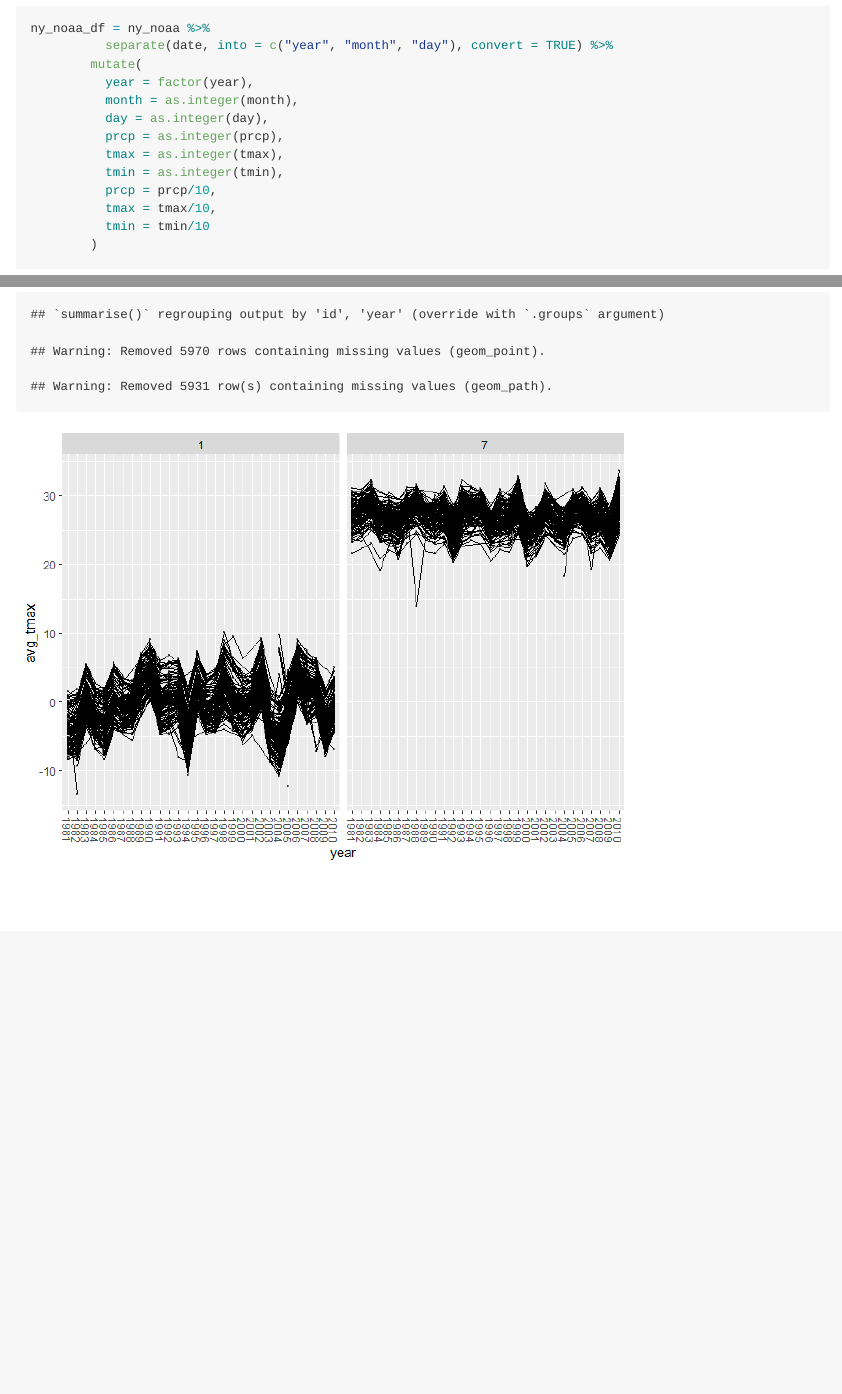
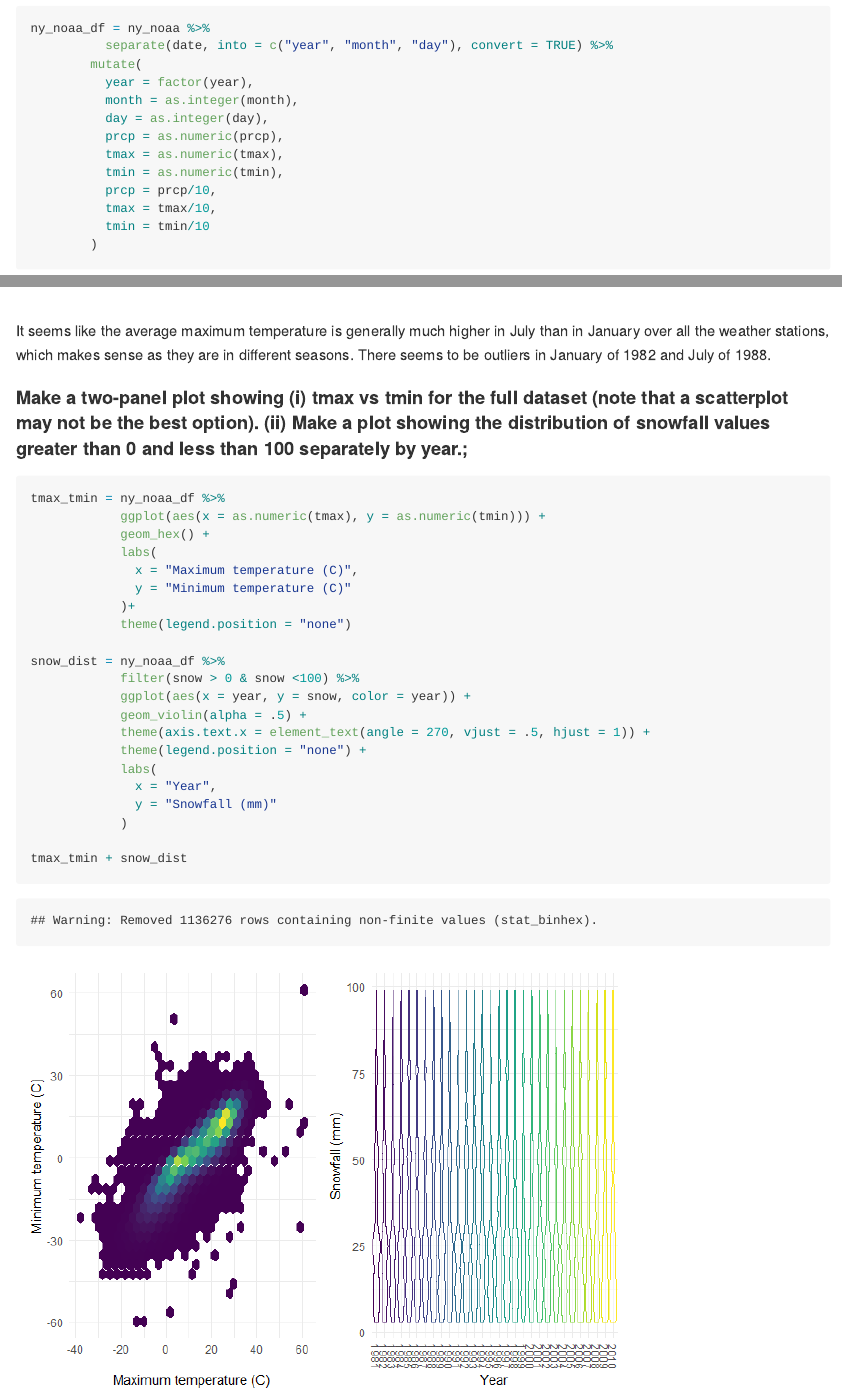
Before and after one commit to ywc1230/p8105_hw3_yc3727, an R Markdown document (p8105_hw3_yc3727.Rmd): the page in a window 1100 px wide, from 370 px down, and a second part further down, joined at a grey line. The pictures show the output file p8105_hw3_yc3727.md that the author committed with the source, drawn offline in the style of GitHub.

Commit message:
Making plots for Problem 3 and installing more packages!

````diff
--- a/p8105_hw3_yc3727.Rmd
+++ b/p8105_hw3_yc3727.Rmd
@@ -25,9 +38,9 @@ ny_noaa_df = ny_noaa %>%
           year = factor(year),
           month = as.integer(month),
           day = as.integer(day),
-          prcp = as.integer(prcp),
-          tmax = as.integer(tmax),
-          tmin = as.integer(tmin),
+          prcp = as.numeric(prcp),
+          tmax = as.numeric(tmax),
+          tmin = as.numeric(tmin),
           prcp = prcp/10,
           tmax = tmax/10,
           tmin = tmin/10
@@ -64,19 +79,32 @@ ny_noaa_df %>%
 
 ```
 
-It seems like the average maximum temperature is generally much higher in July than in January, which makes sense as they are in different seasons.
+It seems like the average maximum temperature is generally much higher in July than in January over all the weather stations, which makes sense as they are in different seasons. There seems to be outliers in January of 1982 and July of 1988.
 
-#### Make a two-panel plot showing (i) tmax vs tmin for the full dataset (note that a scatterplot may not be the best option);
+#### Make a two-panel plot showing (i) tmax vs tmin for the full dataset (note that a scatterplot may not be the best option). (ii) Make a plot showing the distribution of snowfall values greater than 0 and less than 100 separately by year.;
 
 ```{r}
 
+tmax_tmin = ny_noaa_df %>%
+            ggplot(aes(x = as.numeric(tmax), y = as.numeric(tmin))) +
+            geom_hex() +
+            labs(
+              x = "Maximum temperature (C)",
+              y = "Minimum temperature (C)"
+            )+
+            theme(legend.position = "none")
 
+snow_dist = ny_noaa_df %>%
+            filter(snow > 0 & snow <100) %>%
+            ggplot(aes(x = year, y = snow, color = year)) +
+            geom_violin(alpha = .5) +
+            theme(axis.text.x = element_text(angle = 270, vjust = .5, hjust = 1)) +
+            theme(legend.position = "none") +
+            labs(
+              x = "Year",
+              y = "Snowfall (mm)"
+            )
+
+tmax_tmin + snow_dist
 
 ```
-
-#### (ii) Make a plot showing the distribution of snowfall values greater than 0 and less than 100 separately by year.
-
-```{r}
-
-
-```
````
Also changed, not shown: p8105_hw3_yc3727.md, p8105_hw3_yc3727_files/figure-gfm/unnamed-chunk-3-1.png, p8105_hw3_yc3727_files/figure-gfm/unnamed-chunk-4-1.png (added), p8105_hw3_yc3727.Rmd (17 more changed lines).
